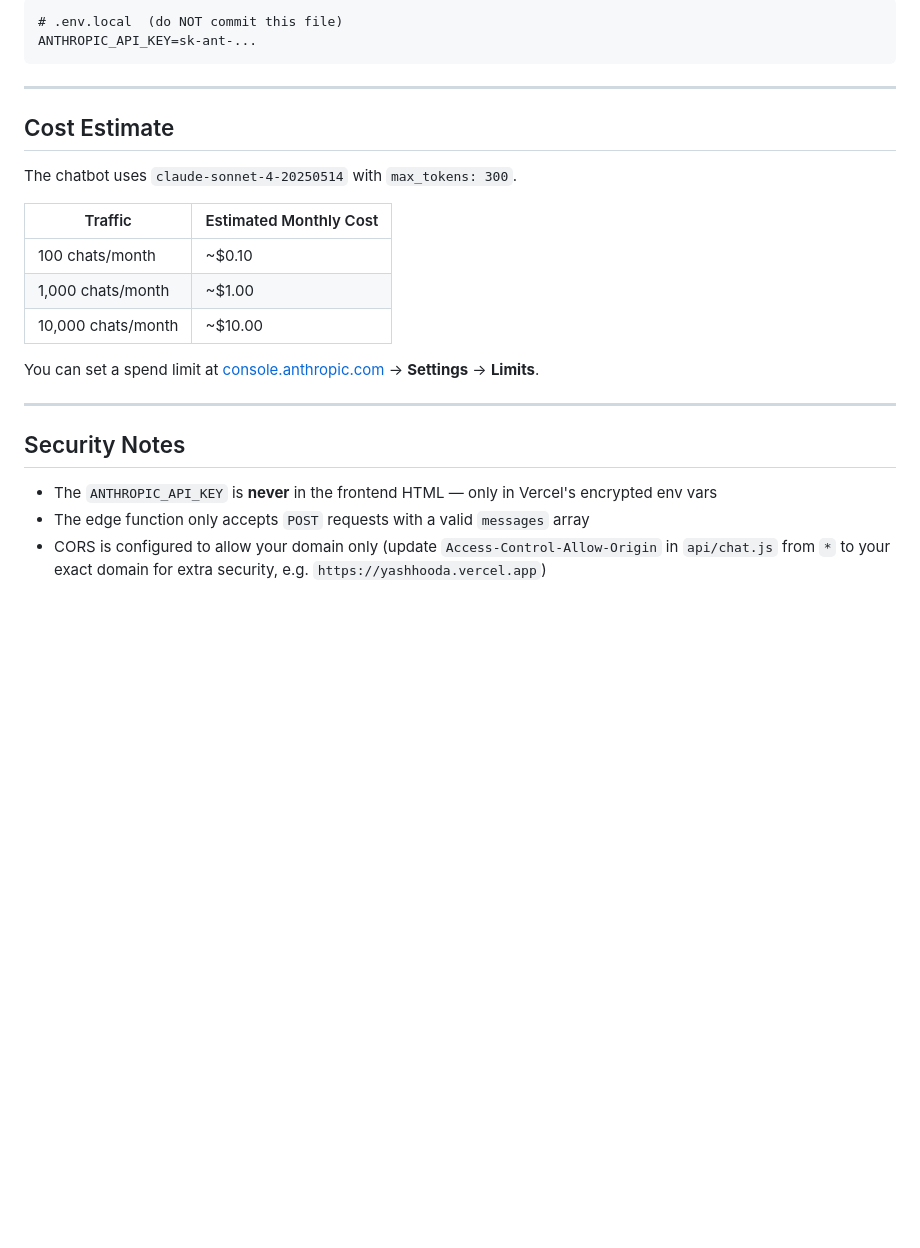
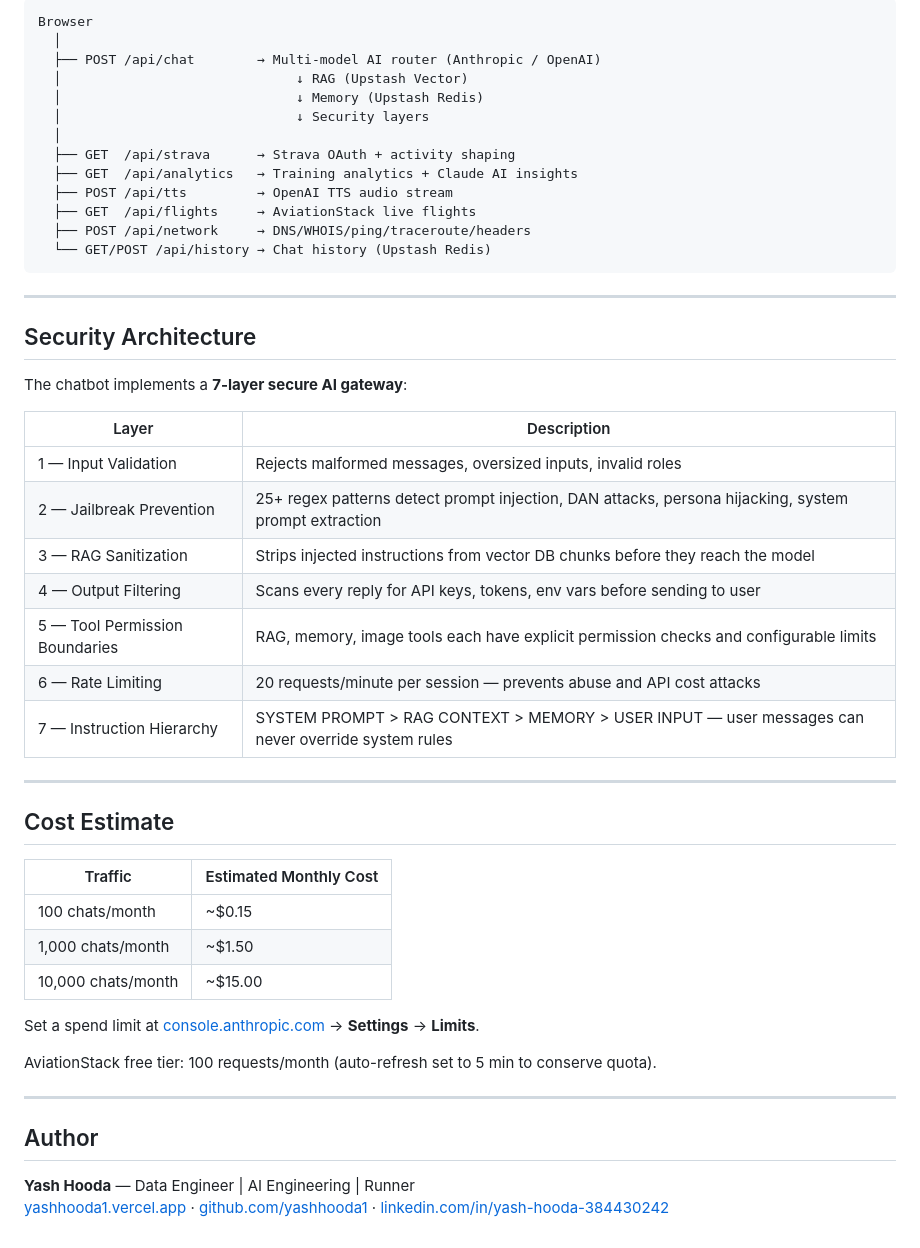
Before and after one commit to yashhooda1/yashhooda, a Markdown page: README.md, the part around one of its changes. Drawn GitHub-style; blank space fills up the shorter version.

Commit message:
Enhance README with detailed project features
Expanded features and project structure in README, detailing AI chatbot, training dashboard, network analysis, and weather widget.

````diff
--- a/README.md
+++ b/README.md
@@ -99,27 +147,53 @@ Then open `http://localhost:3000`. The edge function runs locally and reads `ANT
 
 ```
-# .env.local  (do NOT commit this file)
-ANTHROPIC_API_KEY=sk-ant-...
+Browser
+  │
+  ├── POST /api/chat        → Multi-model AI router (Anthropic / OpenAI)
+  │                              ↓ RAG (Upstash Vector)
+  │                              ↓ Memory (Upstash Redis)
+  │                              ↓ Security layers
+  │
+  ├── GET  /api/strava      → Strava OAuth + activity shaping
+  ├── GET  /api/analytics   → Training analytics + Claude AI insights
+  ├── POST /api/tts         → OpenAI TTS audio stream
+  ├── GET  /api/flights     → AviationStack live flights
+  ├── POST /api/network     → DNS/WHOIS/ping/traceroute/headers
+  └── GET/POST /api/history → Chat history (Upstash Redis)
 ```
+
+---
+
+## Security Architecture
+
+The chatbot implements a **7-layer secure AI gateway**:
+
+| Layer | Description |
+|-------|-------------|
+| 1 — Input Validation | Rejects malformed messages, oversized inputs, invalid roles |
+| 2 — Jailbreak Prevention | 25+ regex patterns detect prompt injection, DAN attacks, persona hijacking, system prompt extraction |
+| 3 — RAG Sanitization | Strips injected instructions from vector DB chunks before they reach the model |
+| 4 — Output Filtering | Scans every reply for API keys, tokens, env vars before sending to user |
+| 5 — Tool Permission Boundaries | RAG, memory, image tools each have explicit permission checks and configurable limits |
+| 6 — Rate Limiting | 20 requests/minute per session — prevents abuse and API cost attacks |
+| 7 — Instruction Hierarchy | SYSTEM PROMPT > RAG CONTEXT > MEMORY > USER INPUT — user messages can never override system rules |
 
 ---
 
 ## Cost Estimate
 
-The chatbot uses `claude-sonnet-4-20250514` with `max_tokens: 300`.
+| Traffic | Estimated Monthly Cost |
+|---------|----------------------|
+| 100 chats/month | ~$0.15 |
+| 1,000 chats/month | ~$1.50 |
+| 10,000 chats/month | ~$15.00 |
 
-| Traffic | Estimated Monthly Cost |
-|---------|------------------------|
-| 100 chats/month | ~$0.10 |
-| 1,000 chats/month | ~$1.00 |
-| 10,000 chats/month | ~$10.00 |
+Set a spend limit at [console.anthropic.com](https://console.anthropic.com) → **Settings** → **Limits**.
 
-You can set a spend limit at [console.anthropic.com](https://console.anthropic.com) → **Settings** → **Limits**.
+AviationStack free tier: 100 requests/month (auto-refresh set to 5 min to conserve quota).
 
 ---
 
-## Security Notes
+## Author
 
-- The `ANTHROPIC_API_KEY` is **never** in the frontend HTML — only in Vercel's encrypted env vars
-- The edge function only accepts `POST` requests with a valid `messages` array
-- CORS is configured to allow your domain only (update `Access-Control-Allow-Origin` in `api/chat.js` from `*` to your exact domain for extra security, e.g. `https://yashhooda.vercel.app`)
+**Yash Hooda** — Data Engineer | AI Engineering | Runner
+[yashhooda1.vercel.app](https://yashhooda1.vercel.app) · [github.com/yashhooda1](https://github.com/yashhooda1) · [linkedin.com/in/yash-hooda-384430242](https://linkedin.com/in/yash-hooda-384430242)
````
Also changed, not shown: other parts of README.md (+114 -66 lines).
